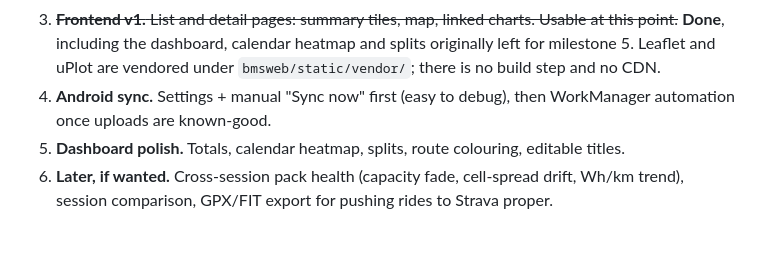
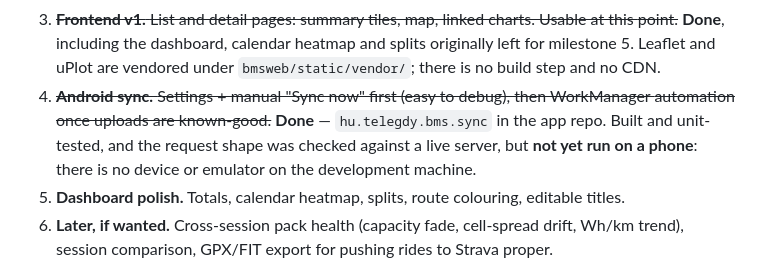
Before and after one commit to telegdyd/jbd_bms_web, a Markdown page: docs/plan.md, the part around the change. Drawn GitHub-style; blank space fills up the shorter version.

```diff
--- a/docs/plan.md
+++ b/docs/plan.md
@@ -297,8 +297,10 @@ CSVs can be pulled off the phone and `curl`ed in.
    point.~~ **Done**, including the dashboard, calendar heatmap and splits originally left for
    milestone 5. Leaflet and uPlot are vendored under `bmsweb/static/vendor/`; there is no build
    step and no CDN.
-4. **Android sync.** Settings + manual "Sync now" first (easy to debug), then WorkManager
-   automation once uploads are known-good.
+4. ~~**Android sync.** Settings + manual "Sync now" first (easy to debug), then WorkManager
+   automation once uploads are known-good.~~ **Done** — `hu.telegdy.bms.sync` in the app repo.
+   Built and unit-tested, and the request shape was checked against a live server, but **not yet
+   run on a phone**: there is no device or emulator on the development machine.
 5. **Dashboard polish.** Totals, calendar heatmap, splits, route colouring, editable titles.
 6. **Later, if wanted.** Cross-session pack health (capacity fade, cell-spread drift, Wh/km trend),
    session comparison, GPX/FIT export for pushing rides to Strava proper.
```
Also changed, not shown: README.md (+6 -3 lines).
